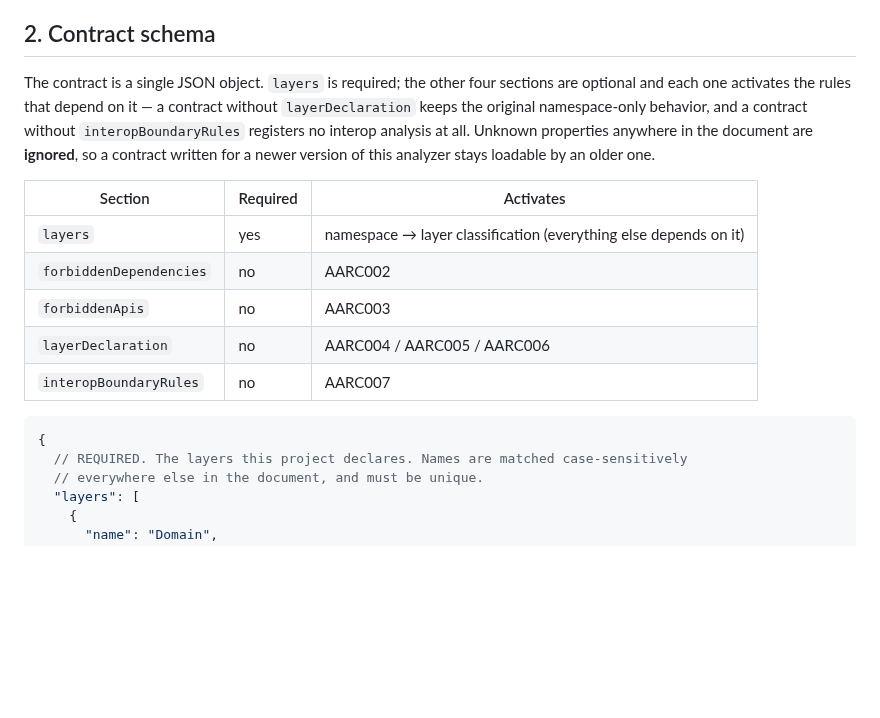
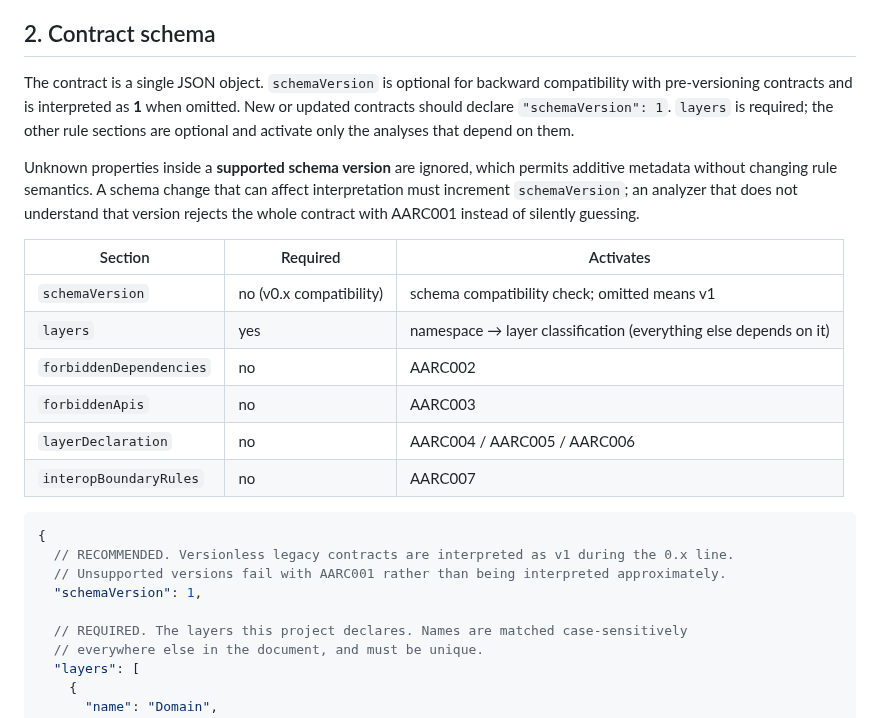
Before and after one commit to mao2009/ArchitectureAnalyzer, a Markdown page: docs/architecture.md, the part around one of its changes. Rendered like a GitHub page; blank space fills up the shorter version.

````diff
--- a/docs/architecture.md
+++ b/docs/architecture.md
@@ -43,14 +43,19 @@ dotnet build fails                  (d) locally, in the IDE, and in CI - the sam
 
 ## 2. Contract schema
 
-The contract is a single JSON object. `layers` is required; the other four sections are optional
-and each one activates the rules that depend on it — a contract without `layerDeclaration` keeps
-the original namespace-only behavior, and a contract without `interopBoundaryRules` registers no
-interop analysis at all. Unknown properties anywhere in the document are **ignored**, so a contract
-written for a newer version of this analyzer stays loadable by an older one.
+The contract is a single JSON object. `schemaVersion` is optional for backward compatibility
+with pre-versioning contracts and is interpreted as **1** when omitted. New or updated contracts
+should declare `"schemaVersion": 1`. `layers` is required; the other rule sections are optional
+and activate only the analyses that depend on them.
+
+Unknown properties inside a **supported schema version** are ignored, which permits additive
+metadata without changing rule semantics. A schema change that can affect interpretation must
+increment `schemaVersion`; an analyzer that does not understand that version rejects the whole
+contract with AARC001 instead of silently guessing.
 
 | Section | Required | Activates |
 |---|---|---|
+| `schemaVersion` | no (v0.x compatibility) | schema compatibility check; omitted means v1 |
 | `layers` | yes | namespace → layer classification (everything else depends on it) |
 | `forbiddenDependencies` | no | AARC002 |
 | `forbiddenApis` | no | AARC003 |
@@ -59,6 +64,10 @@ written for a newer version of this analyzer stays loadable by an older one.
 
 ```jsonc
 {
+  // RECOMMENDED. Versionless legacy contracts are interpreted as v1 during the 0.x line.
+  // Unsupported versions fail with AARC001 rather than being interpreted approximately.
+  "schemaVersion": 1,
+
   // REQUIRED. The layers this project declares. Names are matched case-sensitively
   // everywhere else in the document, and must be unique.
   "layers": [
````
Also changed, not shown: other parts of docs/architecture.md (+28 -0 lines).
